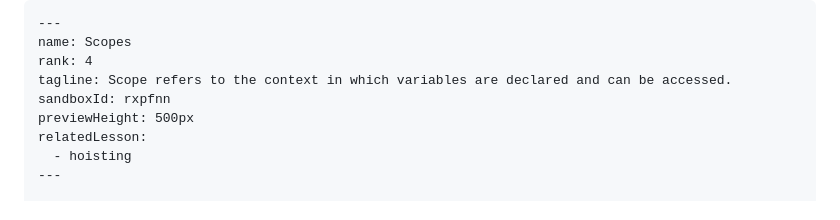
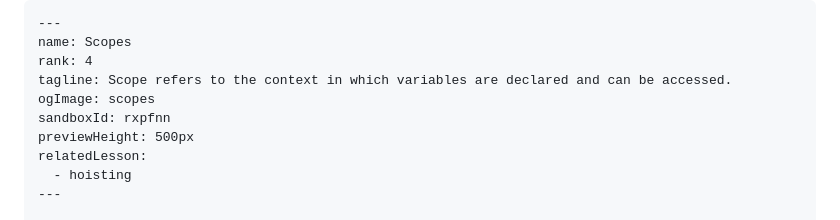
Before and after one commit to JuditKaramazov/JavaScripted, a Markdown page: README.md, the part around the change. Drawn GitHub-style.

```diff
--- a/README.md
+++ b/README.md
@@ -277,6 +277,7 @@ As an example of the integration, let's check what happened in the `.mdx file` r
 name: Scopes
 rank: 4
 tagline: Scope refers to the context in which variables are declared and can be accessed.
+ogImage: scopes
 sandboxId: rxpfnn
 previewHeight: 500px
 relatedLesson:
```
